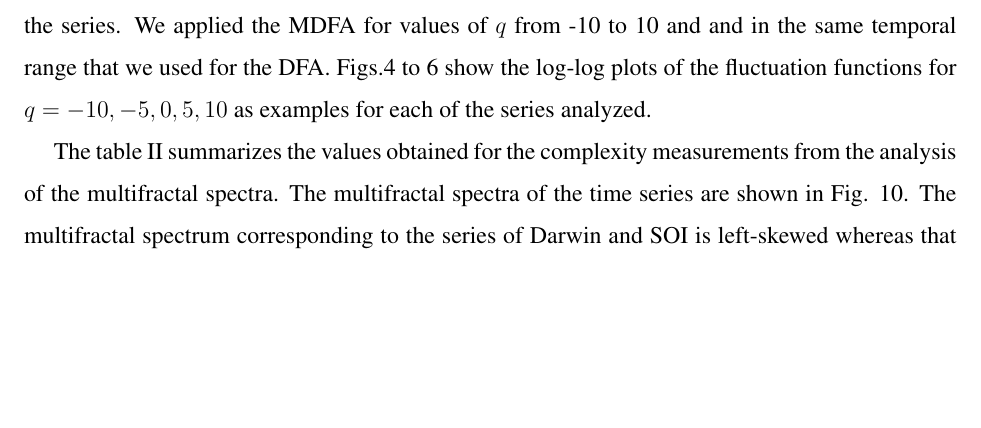
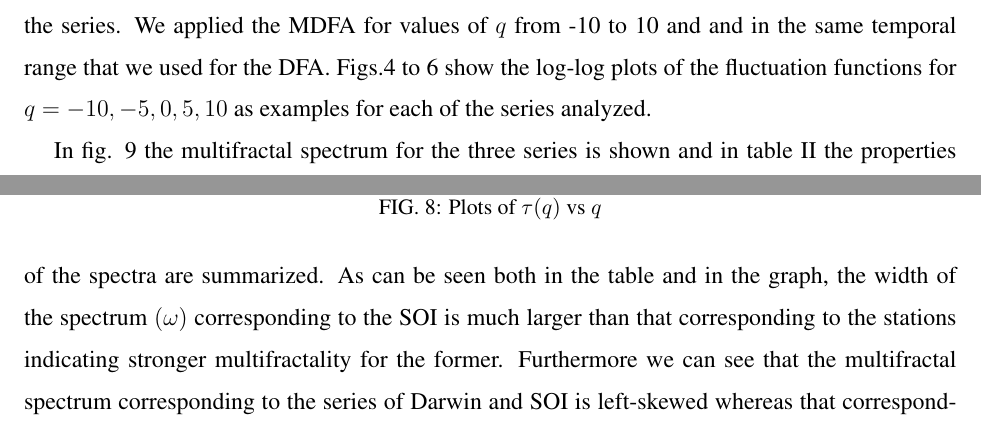
Before and after one commit to sebasjaro/MFDFAX, a LaTeX paper (article/stations.tex): part of page 12 of 17 before the commit and two parts of pages 12 and 15 of 19 after it, the two joined at a grey line, cut so that both start at the same text, the shorter picture padded with empty space. Compiled offline with pdfLaTeX.

Commit message:
Source of multifractality

```diff
--- a/article/stations.tex
+++ b/article/stations.tex
@@ -332,10 +332,8 @@ The next step was to study the full range of generalized Hurst exponents by mean
 
 
 
-The table \ref{tab:mfdfa} summarizes the values obtained for the complexity measurements from
-the analysis of the multifractal spectra. The multifractal spectra of
-the time series are shown in Fig. 10.
-The multifractal spectrum corresponding to the series of Darwin and SOI is left-skewed whereas that corresponding to the Tahity series is right-skewed.
+
+
 
 \begin{table}[t]
 \begin{center}
@@ -355,0 +363,5 @@ SOI     & 0.42  & 1.01  & 0.65  & 0.39 &  0.52 &  0.59 &  0.34 \\
+\caption{Plots of $\tau(q)$ vs $q$}
+\label{fig:spectrum}
+\end{figure}
+
+In fig. \ref{fig:spectrum} the multifractal spectrum for the three series is shown and in table \ref{tab:mfdfa} the properties of the spectra are summarized. As can be seen both in the table and in the graph, the width of the spectrum $(\omega)$ corresponding to the SOI is much larger than that corresponding to the stations indicating stronger multifractality for the former. Furthermore we can see that the multifractal spectrum corresponding to the series of Darwin and SOI is left-skewed whereas that corresponding to the Tahity series is right-skewed. The left-sided asymmetry that we can observe in the tahity spectrum corresponds to a  multifractality on the level of larger fluctuations and its degeneration towards monofractality with fluctuations decreasing. In the case of the other two indices right-sided asymmetry indicates that multifractality is more developed on the level of smaller fluctuations and the larger ones are suppressed.
```
Also changed, not shown: article/stations.tex (20 more changed lines).
